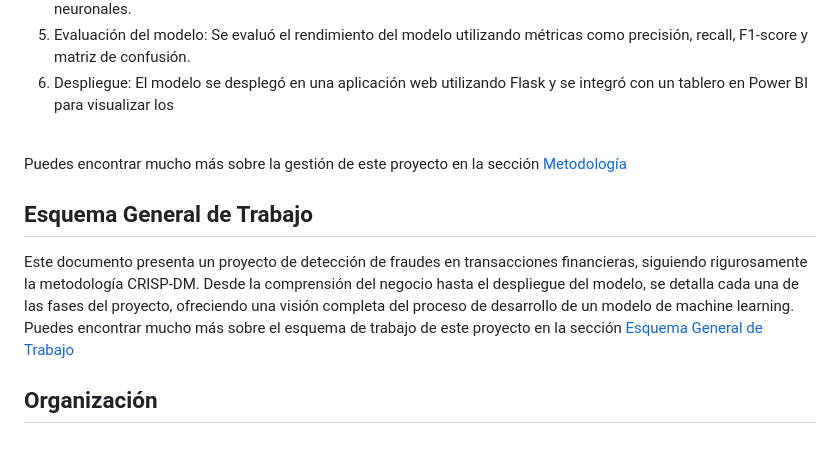
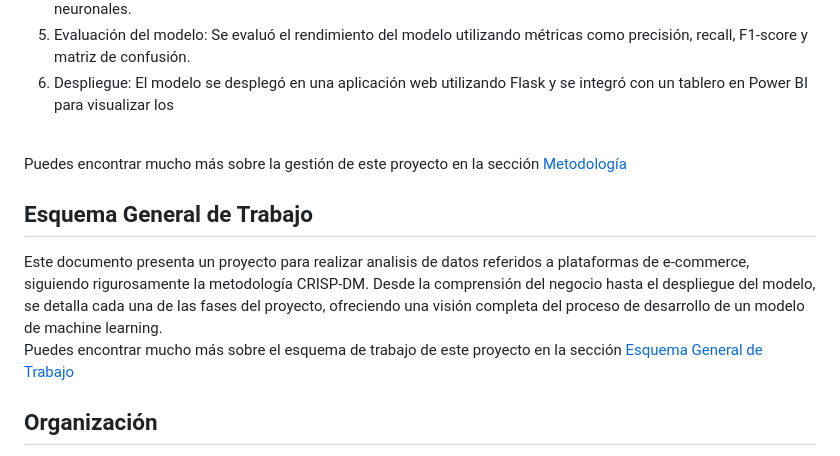
Before and after one commit to No-Country-simulation/s21-09-n-data, a Markdown page: README.md, the part around one of its changes. Drawn GitHub-style.

Commit message:
actualizacion readme

```diff
--- a/README.md
+++ b/README.md
@@ -56,7 +56,7 @@ Tener datos precisos sobre el funcionamiento de tu negocio en linea es esencial
 
 ## Esquema General de Trabajo
-Este documento presenta un proyecto de detección de fraudes en transacciones financieras, siguiendo rigurosamente la metodología CRISP-DM. Desde la comprensión del negocio hasta el despliegue del modelo, se detalla cada una de las fases del proyecto, ofreciendo una visión completa del proceso de desarrollo de un modelo de machine learning.<br>
-Puedes encontrar mucho más sobre el esquema de trabajo de este proyecto en la sección [Esquema General de Trabajo](https://github.com/No-Country-simulation/equipo-s20-08-data/blob/main/DOC/Esquema_General_de_trabajo.md)
+Este documento presenta un proyecto para realizar analisis de datos referidos a plataformas de e-commerce, siguiendo rigurosamente la metodología CRISP-DM. Desde la comprensión del negocio hasta el despliegue del modelo, se detalla cada una de las fases del proyecto, ofreciendo una visión completa del proceso de desarrollo de un modelo de machine learning.<br>
+Puedes encontrar mucho más sobre el esquema de trabajo de este proyecto en la sección [Esquema General de Trabajo](https://github.com/No-Country-simulation/s21-09-n-data/blob/main/DOC/Esquema_General_de_trabajo.md)
 
 ## Organización
 Este proyecto se desarrolló mediante una colaboración estrecha entre un equipo multidisciplinario. Partiendo de un planificacion detallada y el uso de las herramientas mencionadas a continuación, se logró una gestión eficiente del proyecto. El buen uso de estas herramientas fue fundamental para mantener una bitácora detallada de las actividades realizadas, los avances alcanzados y los desafíos enfrentados.
```
Also changed, not shown: other parts of README.md (+1 -1 lines).
